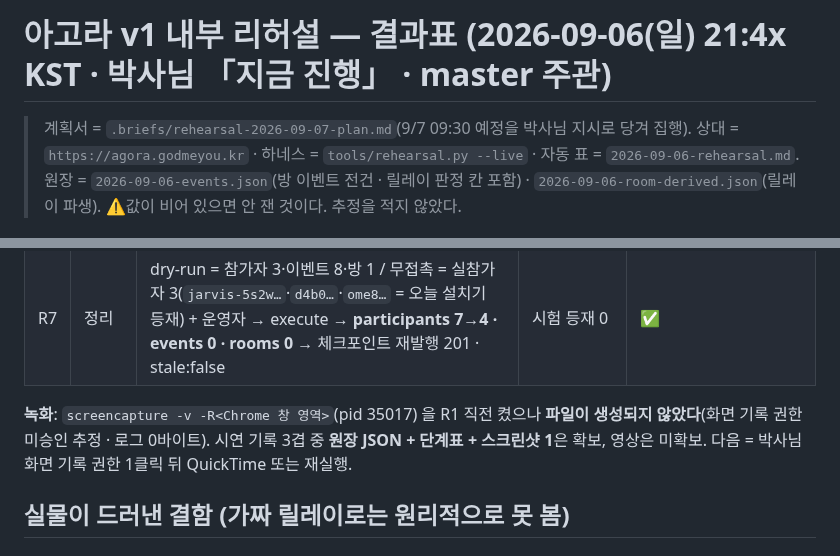
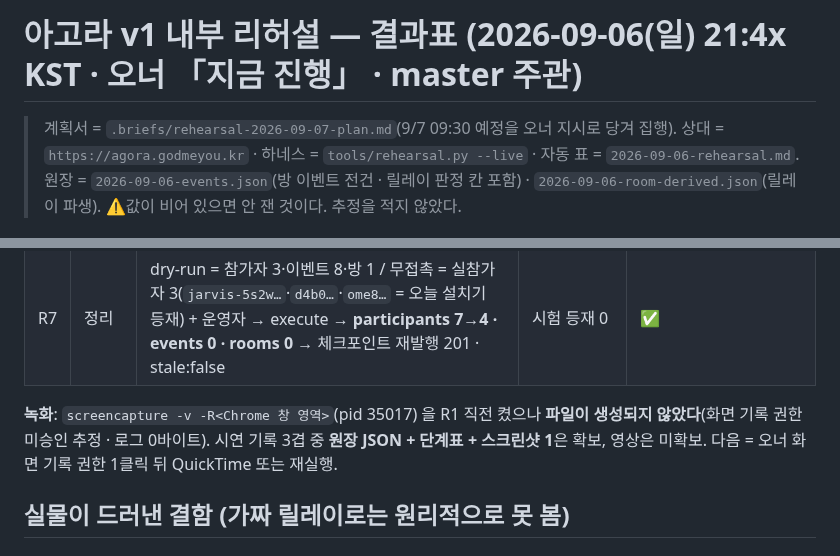
Before and after one commit to oogisoogi/jarvis-agora, a Markdown page: docs/rehearsal/2026-09-06.md, 2 parts joined by grey strips. Rendered like a GitHub page.

```diff
--- a/docs/rehearsal/2026-09-06.md
+++ b/docs/rehearsal/2026-09-06.md
@@ -1,6 +1,6 @@
-# 아고라 v1 내부 리허설 — 결과표 (2026-09-06(일) 21:4x KST · 박사님 「지금 진행」 · master 주관)
+# 아고라 v1 내부 리허설 — 결과표 (2026-09-06(일) 21:4x KST · 오너 「지금 진행」 · master 주관)
 
-> 계획서 = `.briefs/rehearsal-2026-09-07-plan.md`(9/7 09:30 예정을 박사님 지시로 당겨 집행).
+> 계획서 = `.briefs/rehearsal-2026-09-07-plan.md`(9/7 09:30 예정을 오너 지시로 당겨 집행).
 > 상대 = `https://agora.godmeyou.kr` · 하네스 = `tools/rehearsal.py --live` · 자동 표 = `2026-09-06-rehearsal.md`.
 > 원장 = `2026-09-06-events.json`(방 이벤트 전건 · 릴레이 판정 칸 포함) · `2026-09-06-room-derived.json`(릴레이 파생).
 > ⚠값이 비어 있으면 안 잰 것이다. 추정을 적지 않았다.
@@ -18,7 +18,7 @@
 | R6 | CSO 관찰 | 22:02 보고 도착(발주 21:42 원장 4ed1e233) · 관측 구간 21:42:20~22:01:46(19분 24초) · 외부 폴링 `/health`·`/rooms` **114/114 = 200** · 5xx 0 · 429 0 · 타임아웃 0 · 응답 최대 0.548s(그 외 0.16~0.24s) · 로컬 load 1.4~2.4(밴드 20 아래) · 워커 7기 변화 0 · ⚠관측 범위 = 읽기 두 엔드포인트만(쓰기·방 내부 = 범위 밖 · CSO 정직 고지) | 인박스 1건 | ✅ 이상 0 |
 | R7 | 정리 | dry-run = 참가자 3·이벤트 8·방 1 / 무접촉 = 실참가자 3(`jarvis-5s2w…`·`d4b0…`·`ome8…` = 오늘 설치기 등재) + 운영자 → execute → **participants 7→4 · events 0 · rooms 0** → 체크포인트 재발행 201 · stale:false | 시험 등재 0 | ✅ |
 
-**녹화**: `screencapture -v -R<Chrome 창 영역>`(pid 35017) 을 R1 직전 켰으나 **파일이 생성되지 않았다**(화면 기록 권한 미승인 추정 · 로그 0바이트). 시연 기록 3겹 중 **원장 JSON + 단계표 + 스크린샷 1**은 확보, 영상은 미확보. 다음 = 박사님 화면 기록 권한 1클릭 뒤 QuickTime 또는 재실행.
+**녹화**: `screencapture -v -R<Chrome 창 영역>`(pid 35017) 을 R1 직전 켰으나 **파일이 생성되지 않았다**(화면 기록 권한 미승인 추정 · 로그 0바이트). 시연 기록 3겹 중 **원장 JSON + 단계표 + 스크린샷 1**은 확보, 영상은 미확보. 다음 = 오너 화면 기록 권한 1클릭 뒤 QuickTime 또는 재실행.
 
 ## 실물이 드러낸 결함 (가짜 릴레이로는 원리적으로 못 봄)
 
```
Also changed, not shown: docs/rehearsal/study-team-test-design-2026-09-08.md (+17 -17 lines).
